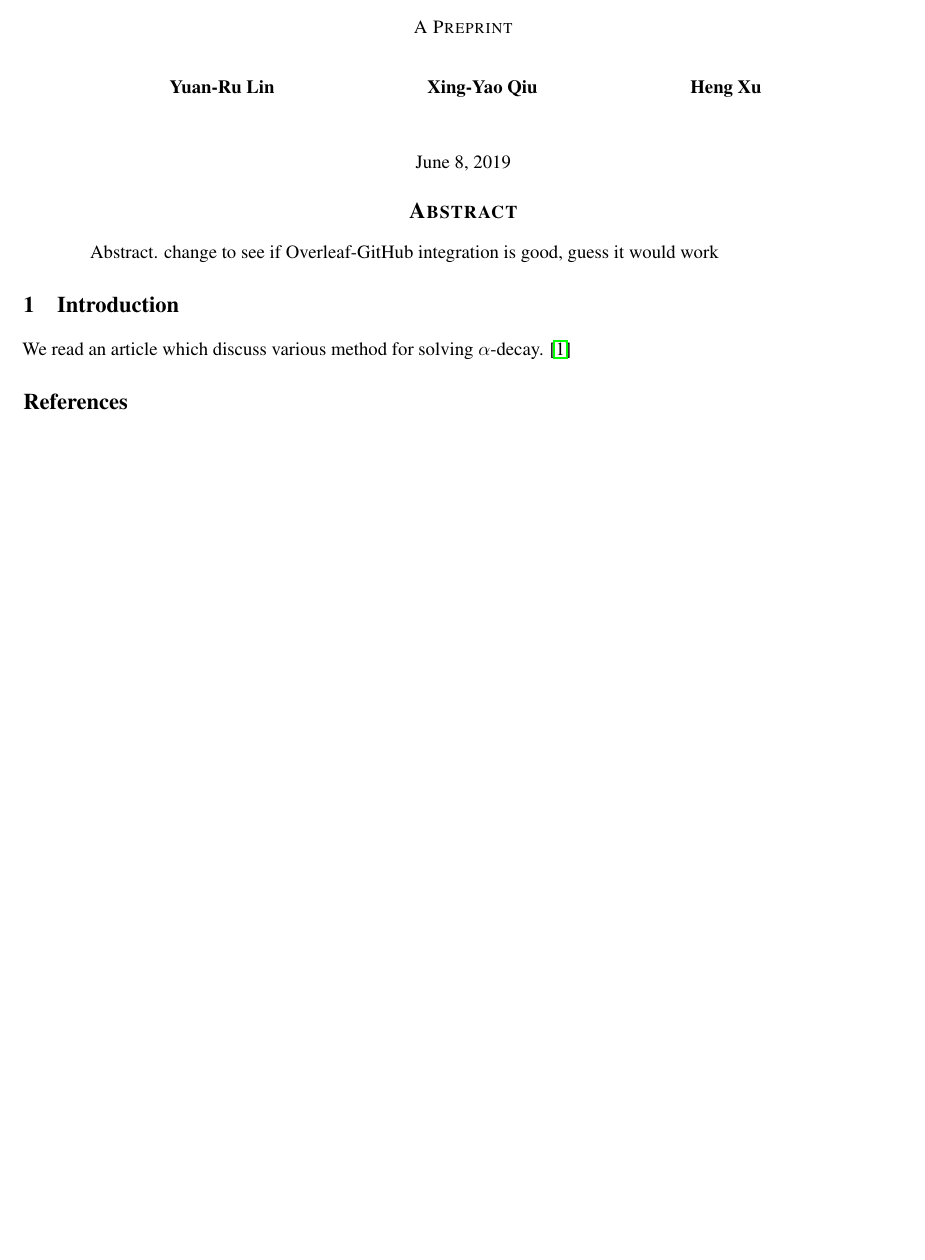
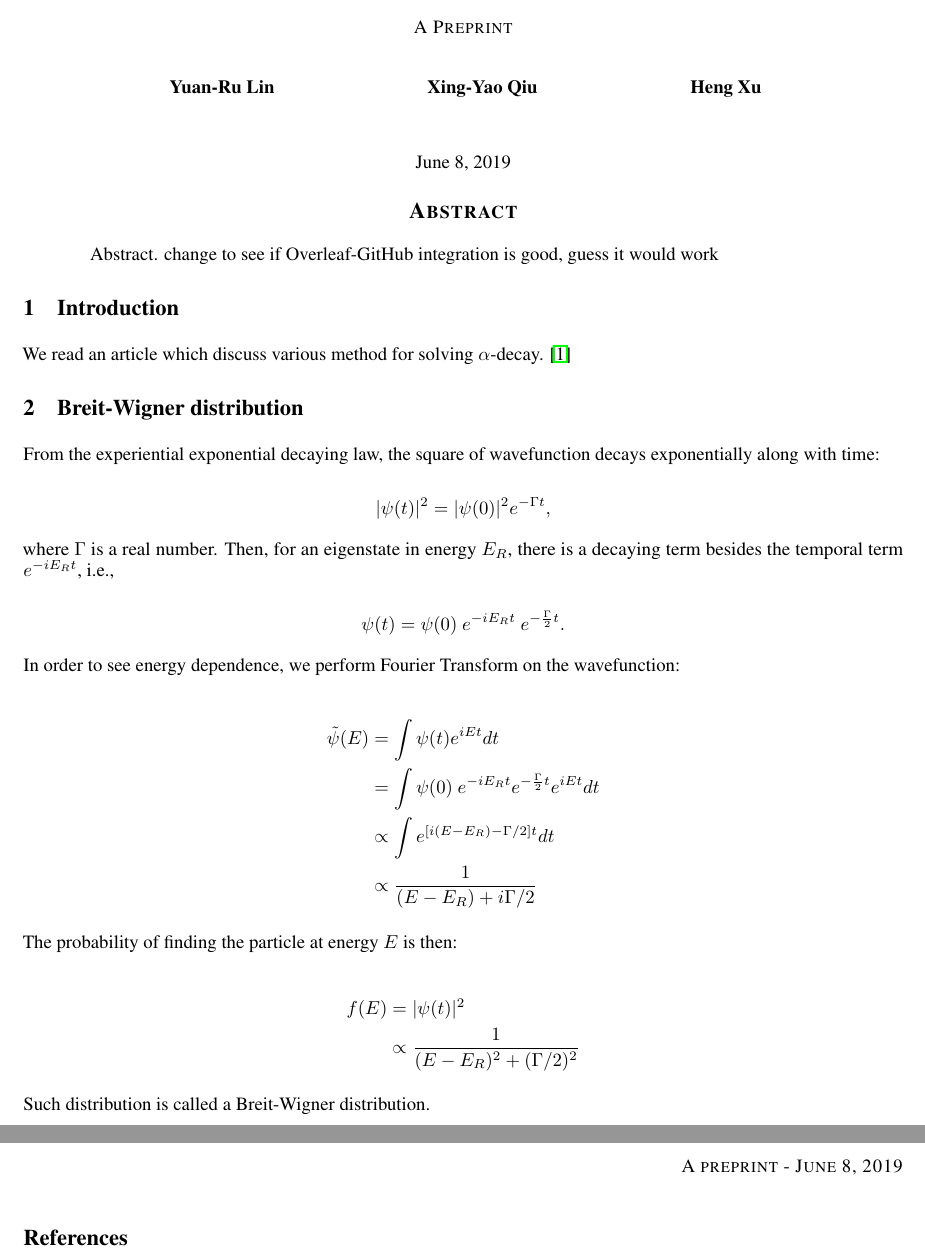
Before and after one commit to Yuan-Ru-Lin/Alpha-Decay, a LaTeX paper (template.tex): part of the page before the commit and two parts of pages 1 and 2 of 2 after it, the two joined at a grey line, cut so that both start at the same text, the shorter picture padded with empty space. Compiled offline with pdfLaTeX.

Commit message:
Finish the section Breit-Wigner distribution

```diff
--- a/template.tex
+++ b/template.tex
@@ -6,6 +6,7 @@
 \usepackage{url}            % simple URL typesetting
 \usepackage{booktabs}       % professional-quality tables
 \usepackage{amsfonts}       % blackboard math symbols
+\usepackage{amsmath}
 \usepackage{nicefrac}       % compact symbols for 1/2, etc.
 \usepackage{microtype}      % microtypography
 \usepackage{lipsum}
@@ -31,6 +32,35 @@ Abstract. change to see if Overleaf-GitHub integration is good, guess it would w
 \section{Introduction}
 We read an article which discuss various method for solving $\alpha$-decay. \cite{understandingAlphaDecay}
 
+\section{Breit-Wigner distribution}
+From the experiential exponential decaying law, the square of wavefunction decays exponentially along with time:
+
+$$|\psi(t)|^2 = |\psi(0)|^2 e^{-\Gamma t},$$
+
+where $\Gamma$ is a real number.
+Then, for an eigenstate in energy $E_R$, there is a decaying term besides the temporal term $e^{-iE_Rt}$, i.e.,
+
+$$\psi(t) = \psi(0) \ e^{-iE_Rt} \ e^{-\frac{\Gamma}{2} t}.$$
+
+In order to see energy dependence, we perform Fourier Transform on the wavefunction:
+
+\begin{align*}
+\tilde{\psi}(E)
+&= \int \psi(t) e^{iEt} dt \\
+&= \int \psi(0) \ e^{-iE_Rt} e^{-\frac{\Gamma}{2} t} e^{iEt} dt\\
+&\propto \int e^{[i(E-E_R)-\Gamma/2]t} dt \\
+&\propto \frac{1}{(E-E_R)+i\Gamma/2}
+\end{align*}
+
+The probability of finding the particle at energy $E$ is then:
+
+\begin{align*}
+f(E) &= |\psi(t)|^2 \\
+&\propto \frac{1}{(E-E_R)^2+(\Gamma/2)^2}
+\end{align*}
+
+Such distribution is called a Breit-Wigner distribution.
+
 
 \bibliographystyle{unsrt}
 \begin{thebibliography}{1}
```
